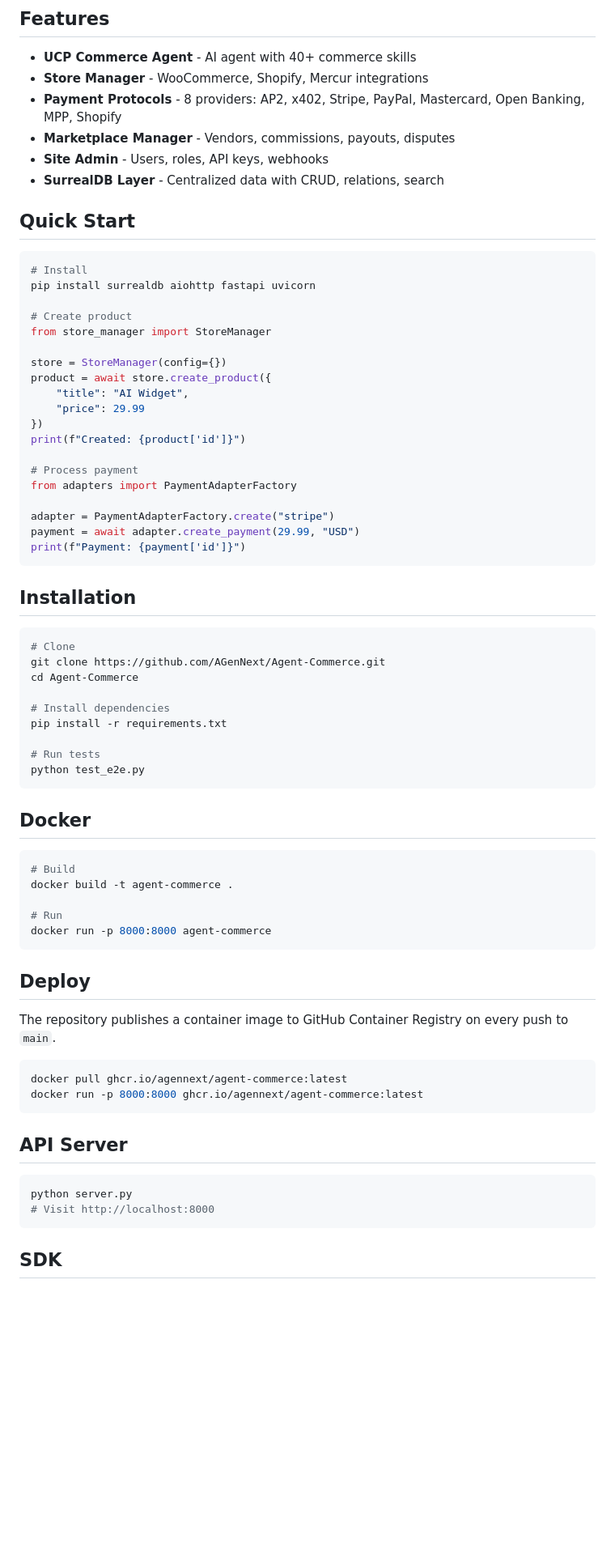
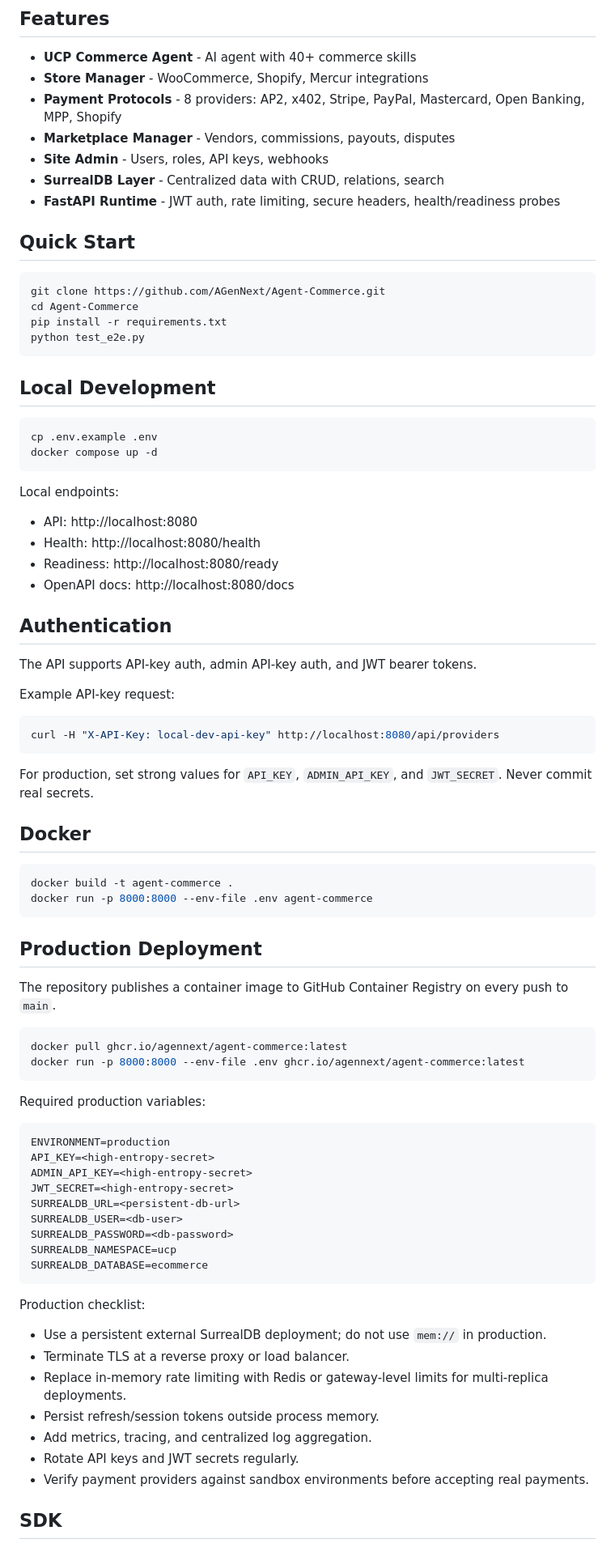
Before and after one commit to AGenNext/Agent-Commerce, a Markdown page: README.md, the part around one of its changes. Shown at 81% size. Drawn GitHub-style; blank space fills up the shorter version.

Commit message:
Add production deployment and security guidance

````diff
--- a/README.md
+++ b/README.md
@@ -15,70 +15,82 @@ AI-powered e-commerce agents built with Universal Commerce Protocol (UCP), Agent
 - **Marketplace Manager** - Vendors, commissions, payouts, disputes
 - **Site Admin** - Users, roles, API keys, webhooks
 - **SurrealDB Layer** - Centralized data with CRUD, relations, search
+- **FastAPI Runtime** - JWT auth, rate limiting, secure headers, health/readiness probes
 
 ## Quick Start
 
-```python
-# Install
-pip install surrealdb aiohttp fastapi uvicorn
-
-# Create product
-from store_manager import StoreManager
-
-store = StoreManager(config={})
-product = await store.create_product({
-    "title": "AI Widget",
-    "price": 29.99
-})
-print(f"Created: {product['id']}")
-
-# Process payment
-from adapters import PaymentAdapterFactory
-
-adapter = PaymentAdapterFactory.create("stripe")
-payment = await adapter.create_payment(29.99, "USD")
-print(f"Payment: {payment['id']}")
+```bash
+git clone https://github.com/AGenNext/Agent-Commerce.git
+cd Agent-Commerce
+pip install -r requirements.txt
+python test_e2e.py
 ```
 
-## Installation
+## Local Development
 
 ```bash
-# Clone
-git clone https://github.com/AGenNext/Agent-Commerce.git
-cd Agent-Commerce
+cp .env.example .env
+docker compose up -d
+```
 
-# Install dependencies
-pip install -r requirements.txt
+Local endpoints:
 
-# Run tests
-python test_e2e.py
+- API: http://localhost:8080
+- Health: http://localhost:8080/health
+- Readiness: http://localhost:8080/ready
+- OpenAPI docs: http://localhost:8080/docs
+
+## Authentication
+
+The API supports API-key auth, admin API-key auth, and JWT bearer tokens.
+
+Example API-key request:
+
+```bash
+curl -H "X-API-Key: local-dev-api-key" http://localhost:8080/api/providers
 ```
+
+For production, set strong values for `API_KEY`, `ADMIN_API_KEY`, and `JWT_SECRET`. Never commit real secrets.
 
 ## Docker
 
 ```bash
-# Build
 docker build -t agent-commerce .
-
-# Run
-docker run -p 8000:8000 agent-commerce
+docker run -p 8000:8000 --env-file .env agent-commerce
 ```
 
-## Deploy
+## Production Deployment
 
 The repository publishes a container image to GitHub Container Registry on every push to `main`.
 
 ```bash
 docker pull ghcr.io/agennext/agent-commerce:latest
-docker run -p 8000:8000 ghcr.io/agennext/agent-commerce:latest
+docker run -p 8000:8000 --env-file .env ghcr.io/agennext/agent-commerce:latest
 ```
 
-## API Server
+Required production variables:
 
-```bash
-python server.py
-# Visit http://localhost:8000
+```env
+ENVIRONMENT=production
+API_KEY=<high-entropy-secret>
+ADMIN_API_KEY=<high-entropy-secret>
+JWT_SECRET=<high-entropy-secret>
+SURREALDB_URL=<persistent-db-url>
+SURREALDB_USER=<db-user>
+SURREALDB_PASSWORD=<db-password>
+SURREALDB_NAMESPACE=ucp
+SURREALDB_DATABASE=ecommerce
 ```
+
+Production checklist:
+
+- Use a persistent external SurrealDB deployment; do not use `mem://` in production.
+- Terminate TLS at a reverse proxy or load balancer.
+- Replace in-memory rate limiting with Redis or gateway-level limits for multi-replica deployments.
+- Persist refresh/session tokens outside process memory.
+- Add metrics, tracing, and centralized log aggregation.
+- Rotate API keys and JWT secrets regularly.
+- Verify payment providers against sandbox environments before accepting real payments.
 
 ## SDK
 
````
Also changed, not shown: other parts of README.md (+2 -23 lines).
